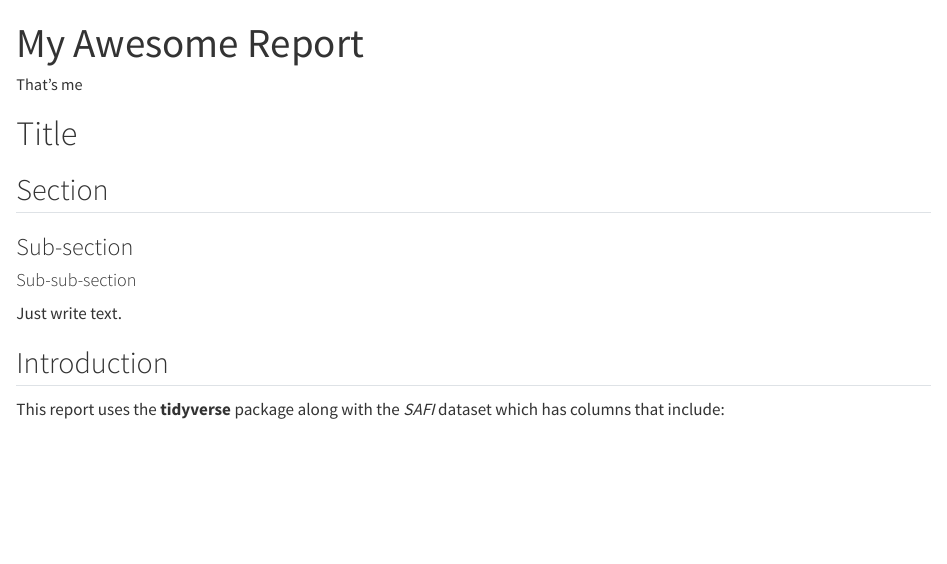
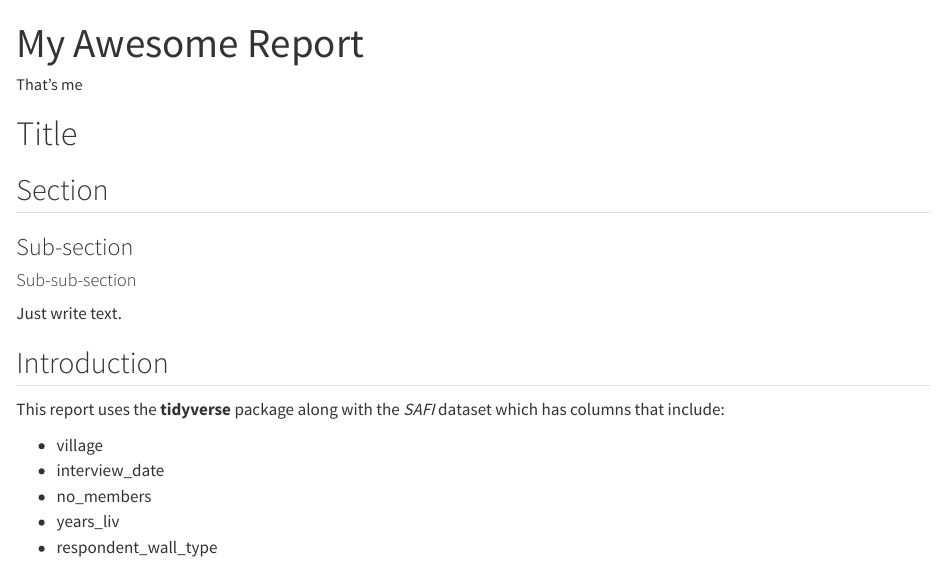
Before and after one commit to 4TUResearchData-Carpentries/workshop_notes, a Quarto document (data-carpentry/documents/awesome-report.qmd): the page in a window 1100 px wide, from its top. Rendered offline with R 4.5, knitr and Pandoc in place of Quarto, with nearby package versions.

Commit message:
gitautosync update 5

```diff
--- a/data-carpentry/documents/awesome-report.qmd
+++ b/data-carpentry/documents/awesome-report.qmd
@@ -15,3 +15,9 @@ Just write text.
 
 This report uses the **tidyverse** package along with the *SAFI*
 dataset which has columns that include:
+
+- village
+- interview_date
+- no_members
+- years_liv
+- respondent_wall_type
```
